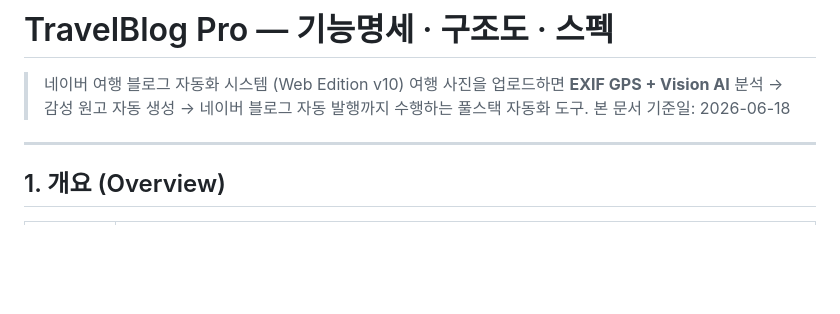
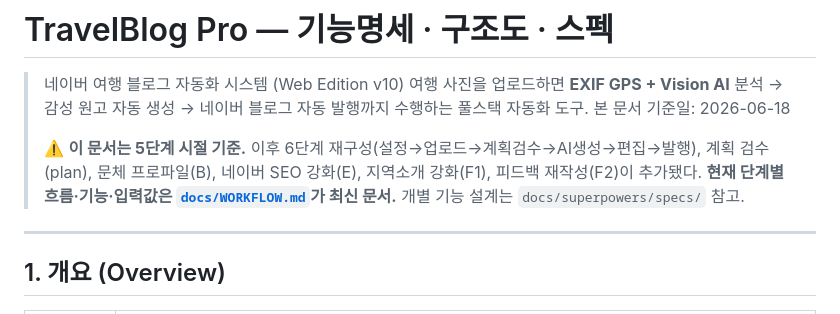
Before and after one commit to jaeyoon-shim/blog_travel, a Markdown page: SPEC.md, the part around the change. Drawn GitHub-style; blank space fills up the shorter version.

Commit message:
docs: 전체 워크플로우 가이드(docs/WORKFLOW.md) 신설 — 6단계별 기능·입력값·API·산출물
- SPEC.md는 5단계 시절 기준임을 헤더에 명시하고 WORKFLOW.md로 포인터
- CLAUDE.md 문서 참조 갱신

```diff
--- a/SPEC.md
+++ b/SPEC.md
@@ -3,6 +3,9 @@
 > 네이버 여행 블로그 자동화 시스템 (Web Edition v10)
 > 여행 사진을 업로드하면 **EXIF GPS + Vision AI** 분석 → 감성 원고 자동 생성 → 네이버 블로그 자동 발행까지 수행하는 풀스택 자동화 도구.
 > 본 문서 기준일: 2026-06-18
+>
+> ⚠️ **이 문서는 5단계 시절 기준.** 이후 6단계 재구성(설정→업로드→계획검수→AI생성→편집→발행), 계획 검수(plan), 문체 프로파일(B), 네이버 SEO 강화(E), 지역소개 강화(F1), 피드백 재작성(F2)이 추가됐다.
+> **현재 단계별 흐름·기능·입력값은 [`docs/WORKFLOW.md`](docs/WORKFLOW.md)가 최신 문서.** 개별 기능 설계는 `docs/superpowers/specs/` 참고.
 
 ---
 
```
Also changed, not shown: CLAUDE.md (+1 -1 lines), docs/WORKFLOW.md (added, +89 -0 lines).
